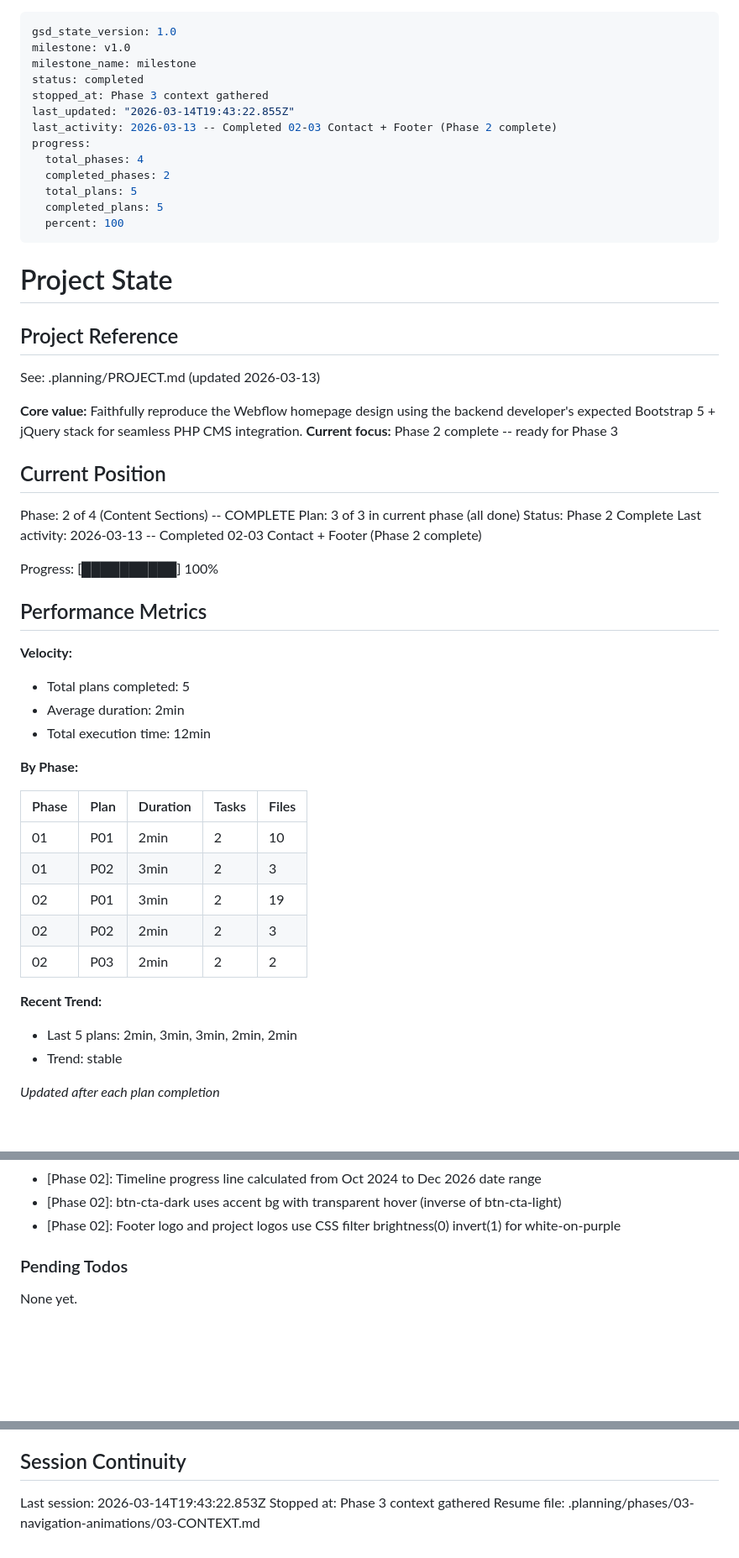
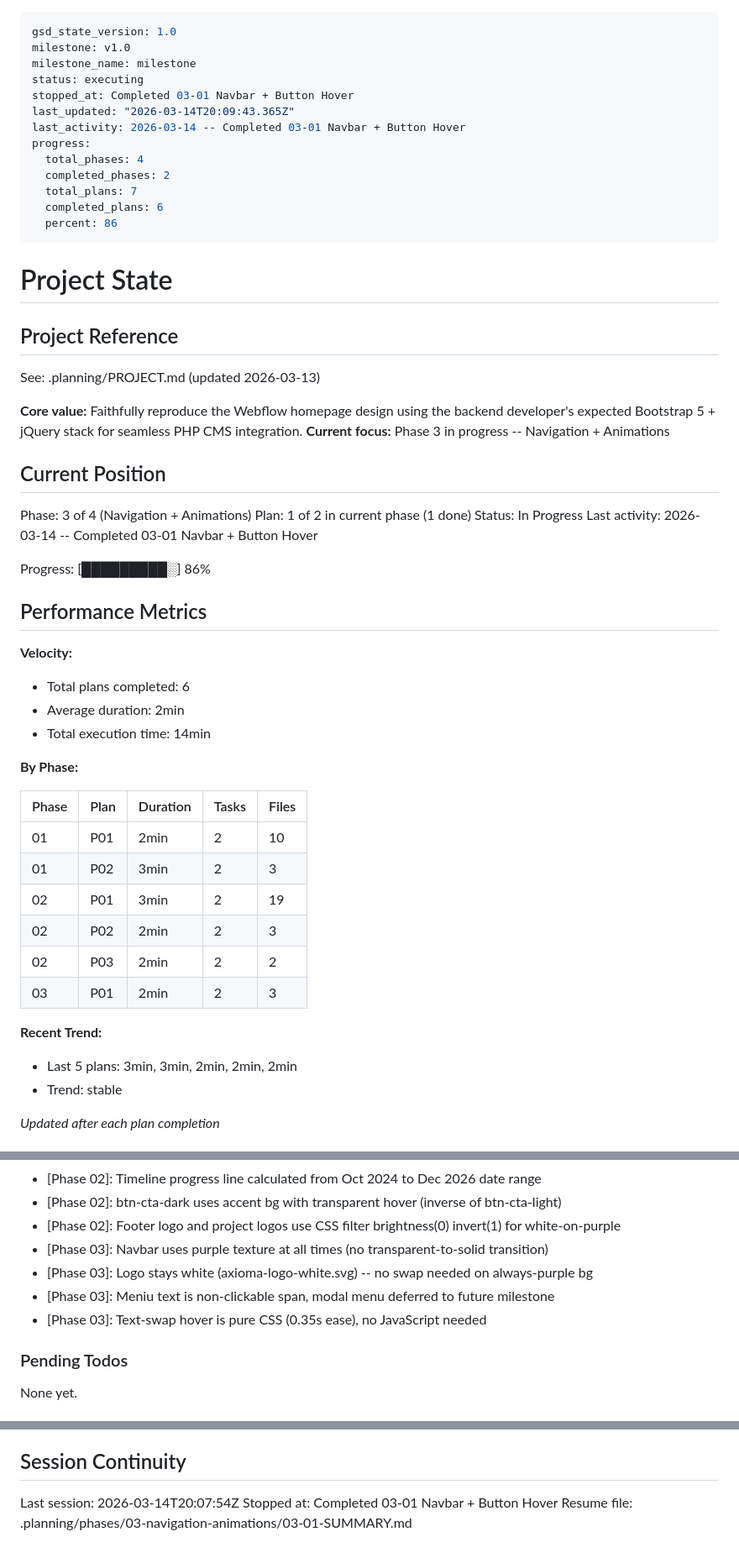
Before and after one commit to sergejsenchik/axioma-web, a Markdown page: .planning/STATE.md, 3 parts joined by grey strips. Shown at 84% size. Drawn GitHub-style; blank space fills up the shorter version.

Commit message:
docs(03-01): complete navbar + button hover plan
- SUMMARY.md with 2 task commits and self-check passed
- STATE.md updated: phase 3, plan 1 of 2, 86% progress
- ROADMAP.md updated: phase 03 in progress (1/2 plans)
- REQUIREMENTS.md: NAV-01 through NAV-05 and ANIM-03 marked complete

Co-Authored-By: Claude Opus 4.6 <noreply@anthropic.com>

```diff
--- a/.planning/STATE.md
+++ b/.planning/STATE.md
@@ -2,16 +2,16 @@
 gsd_state_version: 1.0
 milestone: v1.0
 milestone_name: milestone
-status: completed
-stopped_at: Phase 3 context gathered
-last_updated: "2026-03-14T19:43:22.855Z"
-last_activity: 2026-03-13 -- Completed 02-03 Contact + Footer (Phase 2 complete)
+status: executing
+stopped_at: Completed 03-01 Navbar + Button Hover
+last_updated: "2026-03-14T20:09:43.365Z"
+last_activity: 2026-03-14 -- Completed 03-01 Navbar + Button Hover
 progress:
   total_phases: 4
   completed_phases: 2
-  total_plans: 5
-  completed_plans: 5
-  percent: 100
+  total_plans: 7
+  completed_plans: 6
+  percent: 86
 ---
 
 # Project State
@@ -21,23 +21,23 @@ progress:
 See: .planning/PROJECT.md (updated 2026-03-13)
 
 **Core value:** Faithfully reproduce the Webflow homepage design using the backend developer's expected Bootstrap 5 + jQuery stack for seamless PHP CMS integration.
-**Current focus:** Phase 2 complete -- ready for Phase 3
+**Current focus:** Phase 3 in progress -- Navigation + Animations
 
 ## Current Position
 
-Phase: 2 of 4 (Content Sections) -- COMPLETE
-Plan: 3 of 3 in current phase (all done)
-Status: Phase 2 Complete
-Last activity: 2026-03-13 -- Completed 02-03 Contact + Footer (Phase 2 complete)
+Phase: 3 of 4 (Navigation + Animations)
+Plan: 1 of 2 in current phase (1 done)
+Status: In Progress
+Last activity: 2026-03-14 -- Completed 03-01 Navbar + Button Hover
 
-Progress: [██████████] 100%
+Progress: [█████████░] 86%
 
 ## Performance Metrics
 
 **Velocity:**
-- Total plans completed: 5
+- Total plans completed: 6
 - Average duration: 2min
-- Total execution time: 12min
+- Total execution time: 14min
 
 **By Phase:**
 
@@ -48,9 +48,10 @@ Progress: [██████████] 100%
 | 02 | P01 | 3min | 2 | 19 |
 | 02 | P02 | 2min | 2 | 3 |
 | 02 | P03 | 2min | 2 | 2 |
+| 03 | P01 | 2min | 2 | 3 |
 
 **Recent Trend:**
-- Last 5 plans: 2min, 3min, 3min, 2min, 2min
+- Last 5 plans: 3min, 3min, 2min, 2min, 2min
 - Trend: stable
 
 *Updated after each plan completion*
@@ -74,6 +75,10 @@ Recent decisions affecting current work:
 - [Phase 02]: Timeline progress line calculated from Oct 2024 to Dec 2026 date range
 - [Phase 02]: btn-cta-dark uses accent bg with transparent hover (inverse of btn-cta-light)
 - [Phase 02]: Footer logo and project logos use CSS filter brightness(0) invert(1) for white-on-purple
+- [Phase 03]: Navbar uses purple texture at all times (no transparent-to-solid transition)
+- [Phase 03]: Logo stays white (axioma-logo-white.svg) -- no swap needed on always-purple bg
+- [Phase 03]: Meniu text is non-clickable span, modal menu deferred to future milestone
+- [Phase 03]: Text-swap hover is pure CSS (0.35s ease), no JavaScript needed
 
 ### Pending Todos
 
@@ -87,6 +92,6 @@ None yet.
 
 ## Session Continuity
 
-Last session: 2026-03-14T19:43:22.853Z
-Stopped at: Phase 3 context gathered
-Resume file: .planning/phases/03-navigation-animations/03-CONTEXT.md
+Last session: 2026-03-14T20:07:54Z
+Stopped at: Completed 03-01 Navbar + Button Hover
+Resume file: .planning/phases/03-navigation-animations/03-01-SUMMARY.md
```
Also changed, not shown: .planning/REQUIREMENTS.md (+12 -12 lines), 1 other file.
